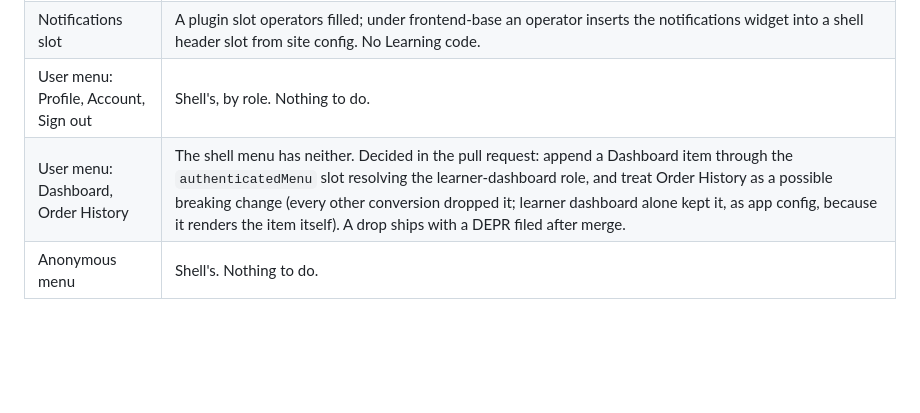
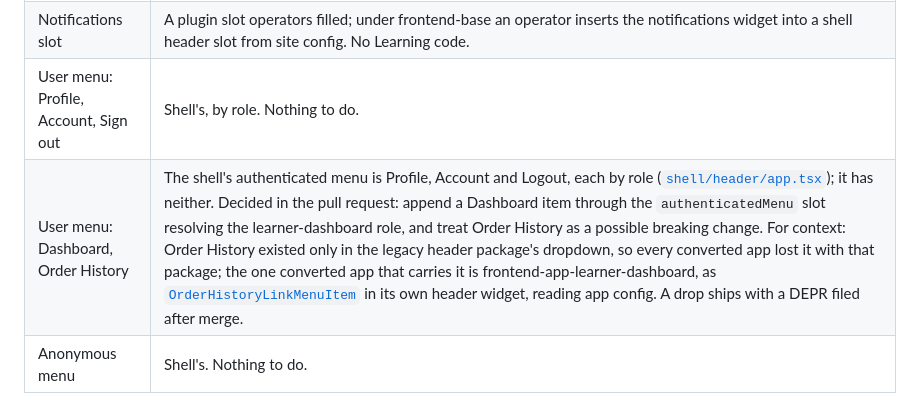
Before and after one commit to brian-smith-tcril/bairf, a Markdown page: issue-body-header-title-widget.md, the part around the change. GitHub-like rendering; folded sections open; blank space fills up the shorter version.

Commit message:
issue-body-2193: cite the Order History precedent instead of asserting it
Co-Authored-By: Claude Fable 5.1 <noreply@anthropic.com>

```diff
--- a/issue-body-header-title-widget.md
+++ b/issue-body-header-title-widget.md
@@ -21,7 +21,7 @@ Part of #1905. Depends on #2189.
 | Help link | The shell's `helpButtonSlotOperation({ appId, role })`, registered in Learning's `slots` with Learning's root role; it reads `SUPPORT_URL` from Learning's app config, which the config mapping keeps under that name. |
 | Notifications slot | A plugin slot operators filled; under frontend-base an operator inserts the notifications widget into a shell header slot from site config. No Learning code. |
 | User menu: Profile, Account, Sign out | Shell's, by role. Nothing to do. |
-| User menu: Dashboard, Order History | The shell menu has neither. Decided in the pull request: append a Dashboard item through the `authenticatedMenu` slot resolving the learner-dashboard role, and treat Order History as a possible breaking change (every other conversion dropped it; learner dashboard alone kept it, as app config, because it renders the item itself). A drop ships with a DEPR filed after merge. |
+| User menu: Dashboard, Order History | The shell's authenticated menu is Profile, Account and Logout, each by role ([`shell/header/app.tsx`](https://github.com/openedx/frontend-base/blob/main/shell/header/app.tsx)); it has neither. Decided in the pull request: append a Dashboard item through the `authenticatedMenu` slot resolving the learner-dashboard role, and treat Order History as a possible breaking change. For context: Order History existed only in the legacy header package's dropdown, so every converted app lost it with that package; the one converted app that carries it is frontend-app-learner-dashboard, as [`OrderHistoryLinkMenuItem`](https://github.com/openedx/frontend-app-learner-dashboard/blob/master/src/widgets/LearnerDashboardHeader/OrderHistoryLinkMenuItem.jsx) in its own header widget, reading app config. A drop ships with a DEPR filed after merge. |
 | Anonymous menu | Shell's. Nothing to do. |
 
 ## Course info widget: the instructor-dashboard pattern
```
